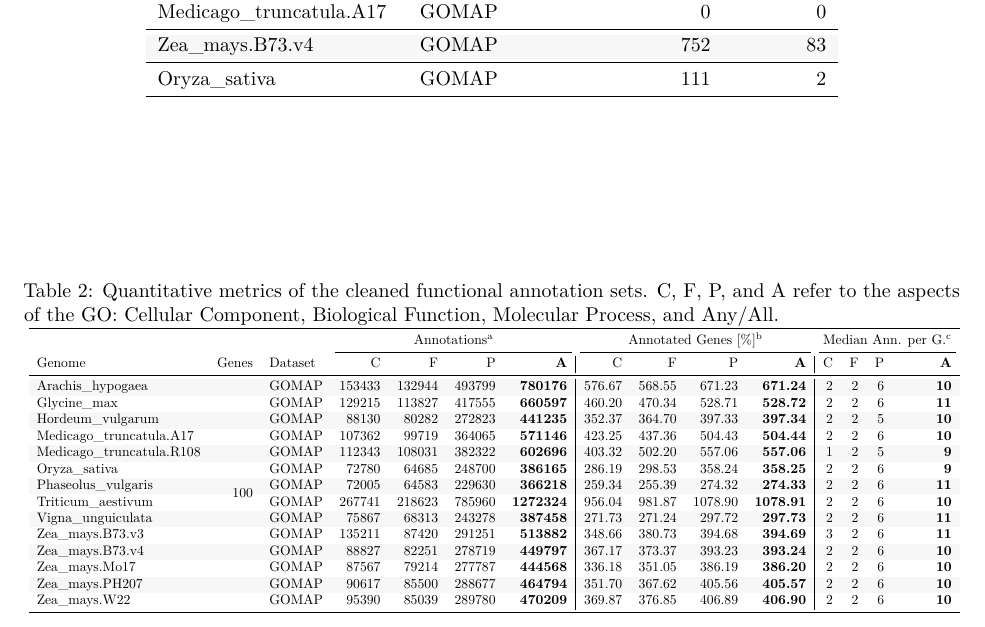
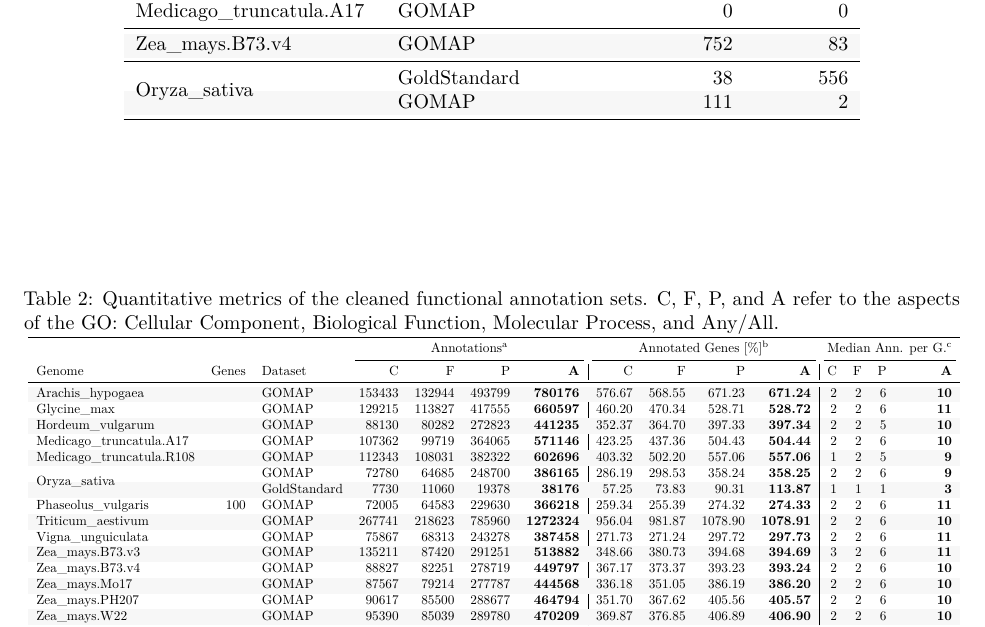
Before and after one commit to LeilaFattel/GOMAP-Paper-2019.1, a LaTeX document (Paper.tex): part of page 2 of 2, cut so that both start at the same text. Compiled offline with pdfLaTeX.

Commit message:
Added Oryza sativa gold standard

```diff
--- a/Paper.tex
+++ b/Paper.tex
@@ -169,7 +169,9 @@ Medicago\_truncatula.A17 & GOMAP & 0 & 0\\
 \cmidrule{1-4}
 \rowcolor{gray!6}  Zea\_mays.B73.v4 & GOMAP & 752 & 83\\
 \cmidrule{1-4}
-Oryza\_sativa & GOMAP & 111 & 2\\
+ & GoldStandard & 38 & 556\\
+
+\rowcolor{gray!6}  \multirow{-2}{*}{\raggedright\arraybackslash Oryza\_sativa} & GOMAP & 111 & 2\\
 \bottomrule
 \end{tabular}
 \end{table}
@@ -196,23 +198,25 @@ Medicago\_truncatula.A17 &  & GOMAP & 107362 & 99719 & 364065 & 571146 & 423.25
 
 \rowcolor{gray!6}  Medicago\_truncatula.R108 &  & GOMAP & 112343 & 108031 & 382322 & 602696 & 403.32 & 502.20 & 557.06 & 557.06 & 1 & 2 & 5 & 9\\
 
-Oryza\_sativa &  & GOMAP & 72780 & 64685 & 248700 & 386165 & 286.19 & 298.53 & 358.24 & 358.25 & 2 & 2 & 6 & 9\\
+ &  & GOMAP & 72780 & 64685 & 248700 & 386165 & 286.19 & 298.53 & 358.24 & 358.25 & 2 & 2 & 6 & 9\\
 
-\rowcolor{gray!6}  Phaseolus\_vulgaris &  & GOMAP & 72005 & 64583 & 229630 & 366218 & 259.34 & 255.39 & 274.32 & 274.33 & 2 & 2 & 6 & 11\\
+\rowcolor{gray!6}  \multirow{-2}{*}{\raggedright\arraybackslash Oryza\_sativa} &  & GoldStandard & 7730 & 11060 & 19378 & 38176 & 57.25 & 73.83 & 90.31 & 113.87 & 1 & 1 & 1 & 3\\
 
-Triticum\_aestivum &  & GOMAP & 267741 & 218623 & 785960 & 1272324 & 956.04 & 981.87 & 1078.90 & 1078.91 & 2 & 2 & 6 & 10\\
+Phaseolus\_vulgaris &  & GOMAP & 72005 & 64583 & 229630 & 366218 & 259.34 & 255.39 & 274.32 & 274.33 & 2 & 2 & 6 & 11\\
 
-\rowcolor{gray!6}  Vigna\_unguiculata &  & GOMAP & 75867 & 68313 & 243278 & 387458 & 271.73 & 271.24 & 297.72 & 297.73 & 2 & 2 & 6 & 11\\
+\rowcolor{gray!6}  Triticum\_aestivum &  & GOMAP & 267741 & 218623 & 785960 & 1272324 & 956.04 & 981.87 & 1078.90 & 1078.91 & 2 & 2 & 6 & 10\\
 
-Zea\_mays.B73.v3 &  & GOMAP & 135211 & 87420 & 291251 & 513882 & 348.66 & 380.73 & 394.68 & 394.69 & 3 & 2 & 6 & 11\\
+Vigna\_unguiculata &  & GOMAP & 75867 & 68313 & 243278 & 387458 & 271.73 & 271.24 & 297.72 & 297.73 & 2 & 2 & 6 & 11\\
 
-\rowcolor{gray!6}  Zea\_mays.B73.v4 &  & GOMAP & 88827 & 82251 & 278719 & 449797 & 367.17 & 373.37 & 393.23 & 393.24 & 2 & 2 & 6 & 10\\
+\rowcolor{gray!6}  Zea\_mays.B73.v3 &  & GOMAP & 135211 & 87420 & 291251 & 513882 & 348.66 & 380.73 & 394.68 & 394.69 & 3 & 2 & 6 & 11\\
 
-Zea\_mays.Mo17 &  & GOMAP & 87567 & 79214 & 277787 & 444568 & 336.18 & 351.05 & 386.19 & 386.20 & 2 & 2 & 6 & 10\\
+Zea\_mays.B73.v4 &  & GOMAP & 88827 & 82251 & 278719 & 449797 & 367.17 & 373.37 & 393.23 & 393.24 & 2 & 2 & 6 & 10\\
 
-\rowcolor{gray!6}  Zea\_mays.PH207 &  & GOMAP & 90617 & 85500 & 288677 & 464794 & 351.70 & 367.62 & 405.56 & 405.57 & 2 & 2 & 6 & 10\\
+\rowcolor{gray!6}  Zea\_mays.Mo17 &  & GOMAP & 87567 & 79214 & 277787 & 444568 & 336.18 & 351.05 & 386.19 & 386.20 & 2 & 2 & 6 & 10\\
 
-Zea\_mays.W22 & \multirow{-14}{*}{\raggedleft\arraybackslash 100} & GOMAP & 95390 & 85039 & 289780 & 470209 & 369.87 & 376.85 & 406.89 & 406.90 & 2 & 2 & 6 & 10\\
+Zea\_mays.PH207 &  & GOMAP & 90617 & 85500 & 288677 & 464794 & 351.70 & 367.62 & 405.56 & 405.57 & 2 & 2 & 6 & 10\\
+
+\rowcolor{gray!6}  Zea\_mays.W22 & \multirow{-15}{*}{\raggedleft\arraybackslash 100} & GOMAP & 95390 & 85039 & 289780 & 470209 & 369.87 & 376.85 & 406.89 & 406.90 & 2 & 2 & 6 & 10\\
 \bottomrule
 \end{tabular}
 \begin{tablenotes}
```
Also changed, not shown: Paper.pdf, data/go_annotation_sets/Oryza_sativa/README.md (added), data/go_annotation_sets/README.md, 3 other files.
